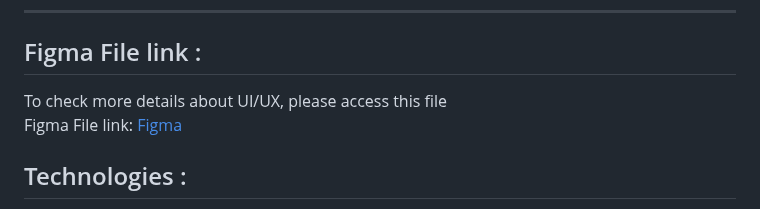
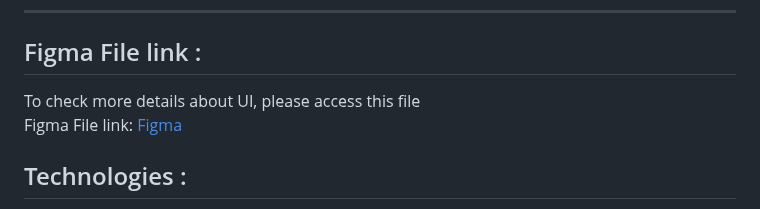
Before and after one commit to DarkyDepths/BrainPulse_SolutionChallenge_2024, a Markdown page: README.md, the part around the change. Drawn GitHub-style.

```diff
--- a/README.md
+++ b/README.md
@@ -95,7 +95,7 @@ Good Health and Well-Being              | Decent Work and Economic Growth
 <hr>
 
 ## Figma File link :
-To check more details about UI/UX, please access this file<br>
+To check more details about UI, please access this file<br>
 Figma File link: [Figma](https://www.figma.com/file/pluItP8bUZuRECSPKqyyPn/Google-Solution-Challenge-Submission?type=design&node-id=0%3A1&mode=design&t=HXiPGWGTeo4f7bwE-1&fbclid=IwAR3ZTOKZ739YWBgfjPXXSWoojbk36o700233uYGWvX5KsyaeCKLLcwNOpWM)
 
 
```
